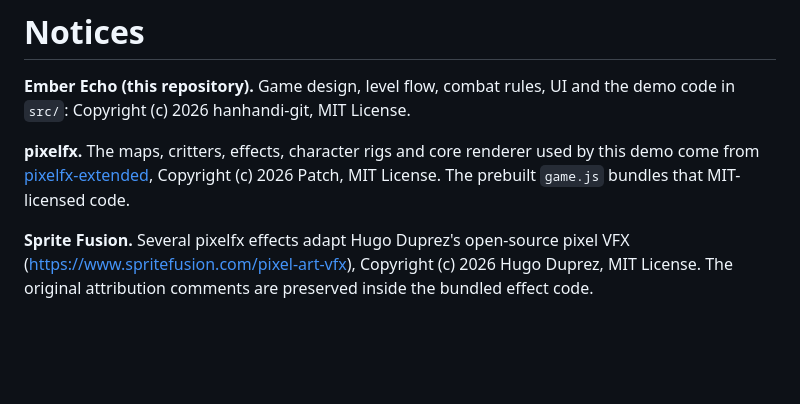
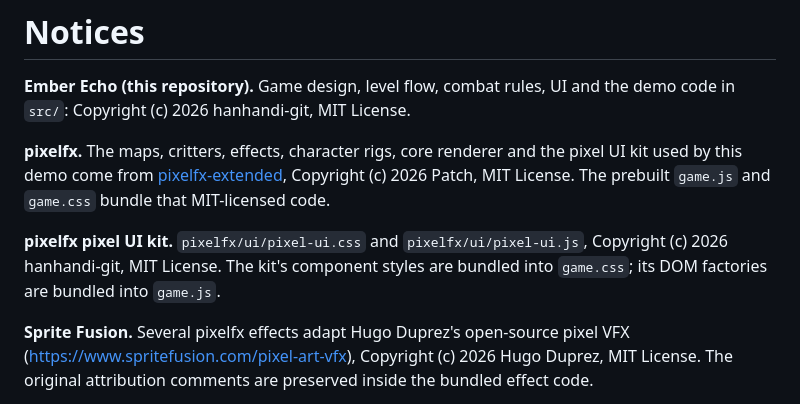
Before and after one commit to hanhandi-git/ember-echo, a Markdown page: NOTICE.md, the part around the change. GitHub-like rendering; blank space fills up the shorter version.

```diff
--- a/NOTICE.md
+++ b/NOTICE.md
@@ -3,9 +3,13 @@
 **Ember Echo (this repository).** Game design, level flow, combat rules, UI and the demo code in `src/`:
 Copyright (c) 2026 hanhandi-git, MIT License.
 
-**pixelfx.** The maps, critters, effects, character rigs and core renderer used by this demo come from
-[pixelfx-extended](https://github.com/hanhandi-git/pixelfx-extended), Copyright (c) 2026 Patch,
-MIT License. The prebuilt `game.js` bundles that MIT-licensed code.
+**pixelfx.** The maps, critters, effects, character rigs, core renderer and the pixel UI kit used by this demo
+come from [pixelfx-extended](https://github.com/hanhandi-git/pixelfx-extended), Copyright (c) 2026 Patch,
+MIT License. The prebuilt `game.js` and `game.css` bundle that MIT-licensed code.
+
+**pixelfx pixel UI kit.** `pixelfx/ui/pixel-ui.css` and `pixelfx/ui/pixel-ui.js`, Copyright (c) 2026
+hanhandi-git, MIT License. The kit's component styles are bundled into `game.css`; its DOM factories are bundled
+into `game.js`.
 
 **Sprite Fusion.** Several pixelfx effects adapt Hugo Duprez's open-source pixel VFX
 (https://www.spritefusion.com/pixel-art-vfx), Copyright (c) 2026 Hugo Duprez, MIT License. The original
```
Also changed, not shown: README.md (+13 -10 lines), preview-boss.png, preview-title.png, preview.png, 9 other files.
